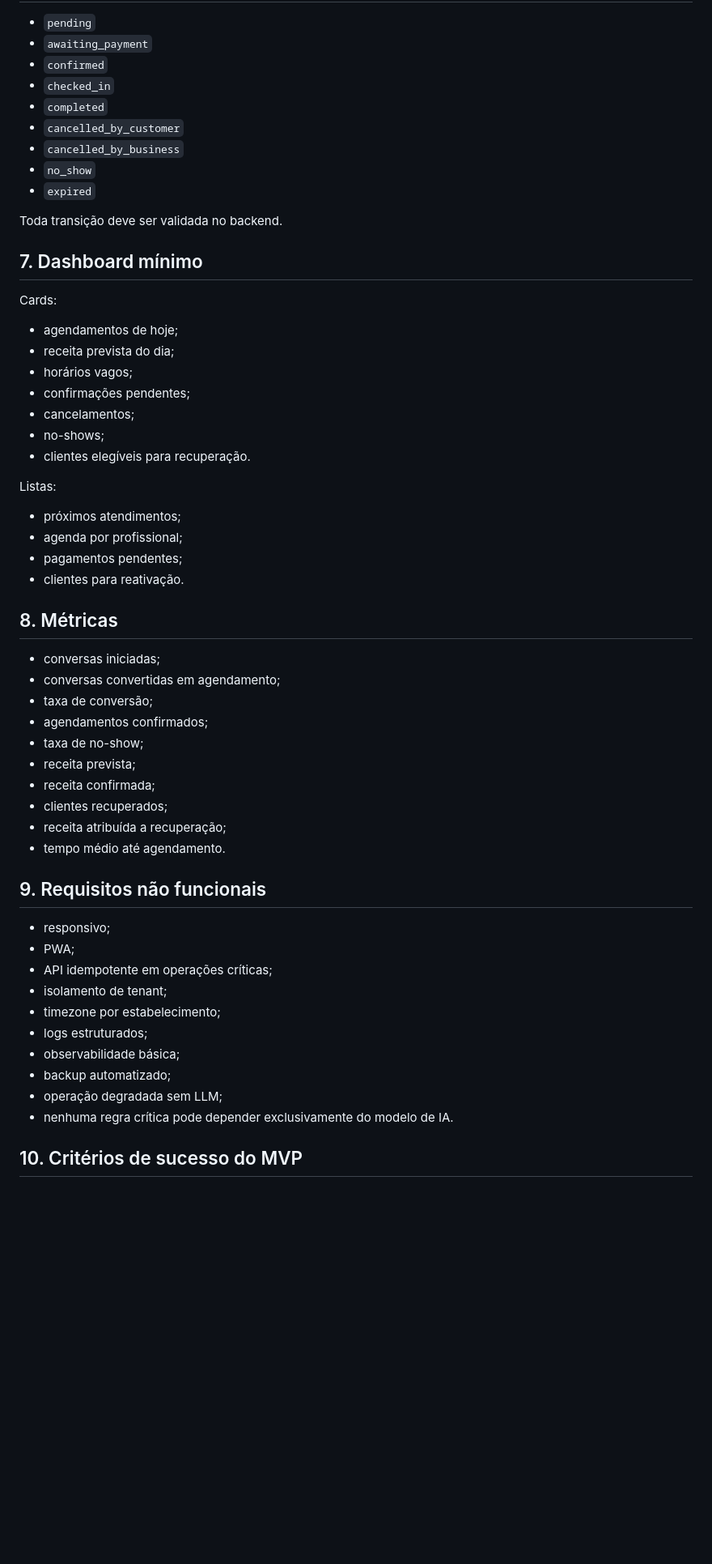
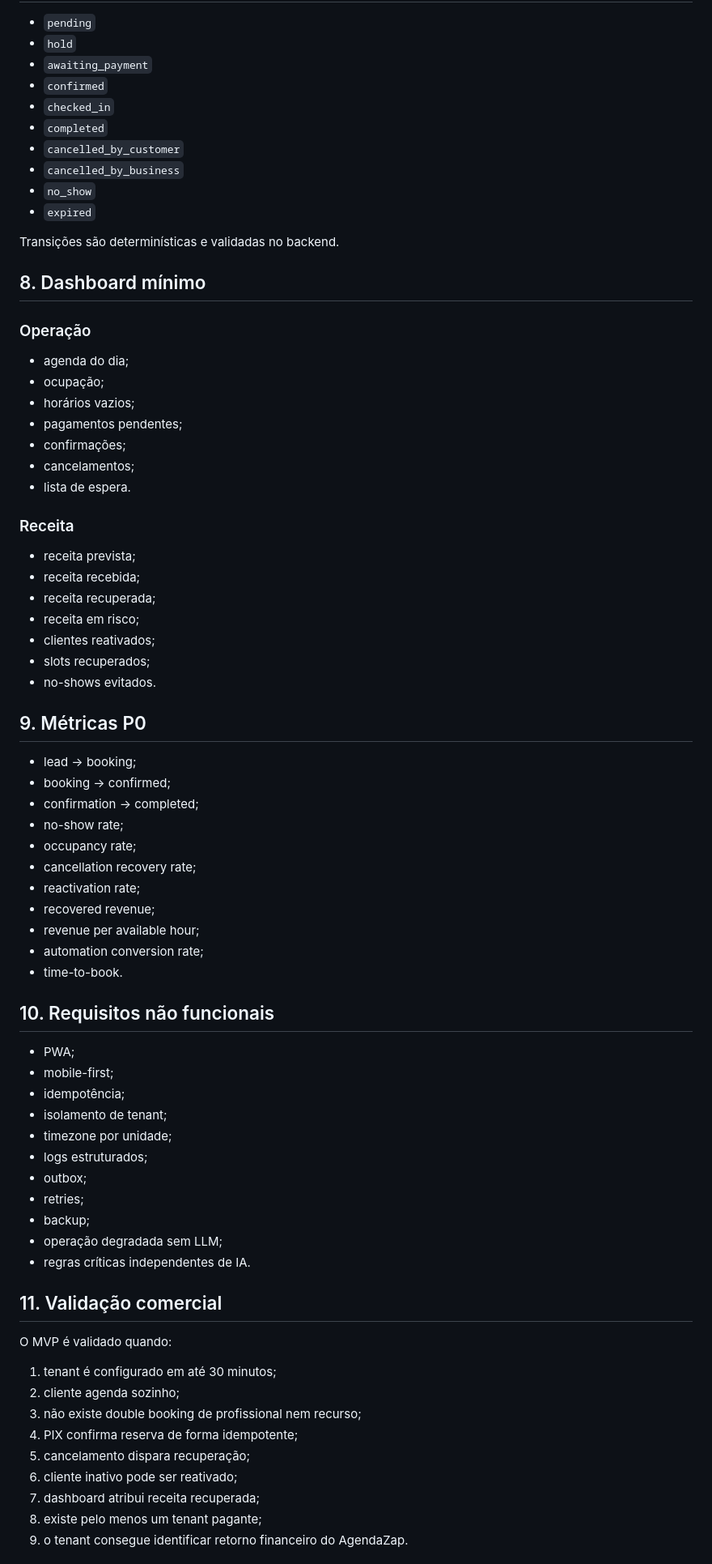
Before and after one commit to JoseRFJuniorLLMs/AgendaZap, a Markdown page: docs/specs/SPEC-0001-PRODUCT-MVP.md, the part around one of its changes. Shown at 81% size. Drawn GitHub-style; blank space fills up the shorter version.

Commit message:
docs: make revenue recovery core MVP requirement

```diff
--- a/docs/specs/SPEC-0001-PRODUCT-MVP.md
+++ b/docs/specs/SPEC-0001-PRODUCT-MVP.md
@@ -128,5 +157,6 @@ Pós-atendimento / avaliação / retorno
 
 - `pending`
+- `hold`
 - `awaiting_payment`
 - `confirmed`
 - `checked_in`
@@ -136,52 +166,67 @@ Pós-atendimento / avaliação / retorno
 - `no_show`
 - `expired`
 
-Toda transição deve ser validada no backend.
+Transições são determinísticas e validadas no backend.
 
-## 7. Dashboard mínimo
+## 8. Dashboard mínimo
 
-Cards:
+### Operação
+- agenda do dia;
+- ocupação;
+- horários vazios;
+- pagamentos pendentes;
+- confirmações;
+- cancelamentos;
+- lista de espera.
 
-- agendamentos de hoje;
-- receita prevista do dia;
-- horários vagos;
-- confirmações pendentes;
-- cancelamentos;
-- no-shows;
-- clientes elegíveis para recuperação.
+### Receita
+- receita prevista;
+- receita recebida;
+- receita recuperada;
+- receita em risco;
+- clientes reativados;
+- slots recuperados;
+- no-shows evitados.
 
-Listas:
+## 9. Métricas P0
 
-- próximos atendimentos;
-- agenda por profissional;
-- pagamentos pendentes;
-- clientes para reativação.
+- lead -> booking;
+- booking -> confirmed;
+- confirmation -> completed;
+- no-show rate;
+- occupancy rate;
+- cancellation recovery rate;
+- reactivation rate;
+- recovered revenue;
+- revenue per available hour;
+- automation conversion rate;
+- time-to-book.
 
-## 8. Métricas
+## 10. Requisitos não funcionais
 
-- conversas iniciadas;
-- conversas convertidas em agendamento;
-- taxa de conversão;
-- agendamentos confirmados;
-- taxa de no-show;
-- receita prevista;
-- receita confirmada;
-- clientes recuperados;
-- receita atribuída a recuperação;
-- tempo médio até agendamento.
+- PWA;
+- mobile-first;
+- idempotência;
+- isolamento de tenant;
+- timezone por unidade;
+- logs estruturados;
+- outbox;
+- retries;
+- backup;
+- operação degradada sem LLM;
+- regras críticas independentes de IA.
 
-## 9. Requisitos não funcionais
+## 11. Validação comercial
 
-- responsivo;
-- PWA;
-- API idempotente em operações críticas;
-- isolamento de tenant;
-- timezone por estabelecimento;
-- logs estruturados;
-- observabilidade básica;
-- backup automatizado;
-- operação degradada sem LLM;
-- nenhuma regra crítica pode depender exclusivamente do modelo de IA.
+O MVP é validado quando:
 
-## 10. Critérios de sucesso do MVP
+1. tenant é configurado em até 30 minutos;
+2. cliente agenda sozinho;
+3. não existe double booking de profissional nem recurso;
+4. PIX confirma reserva de forma idempotente;
+5. cancelamento dispara recuperação;
+6. cliente inativo pode ser reativado;
+7. dashboard atribui receita recuperada;
+8. existe pelo menos um tenant pagante;
+9. o tenant consegue identificar retorno financeiro do AgendaZap.
 
```
Also changed, not shown: other parts of docs/specs/SPEC-0001-PRODUCT-MVP.md (+120 -100 lines).
